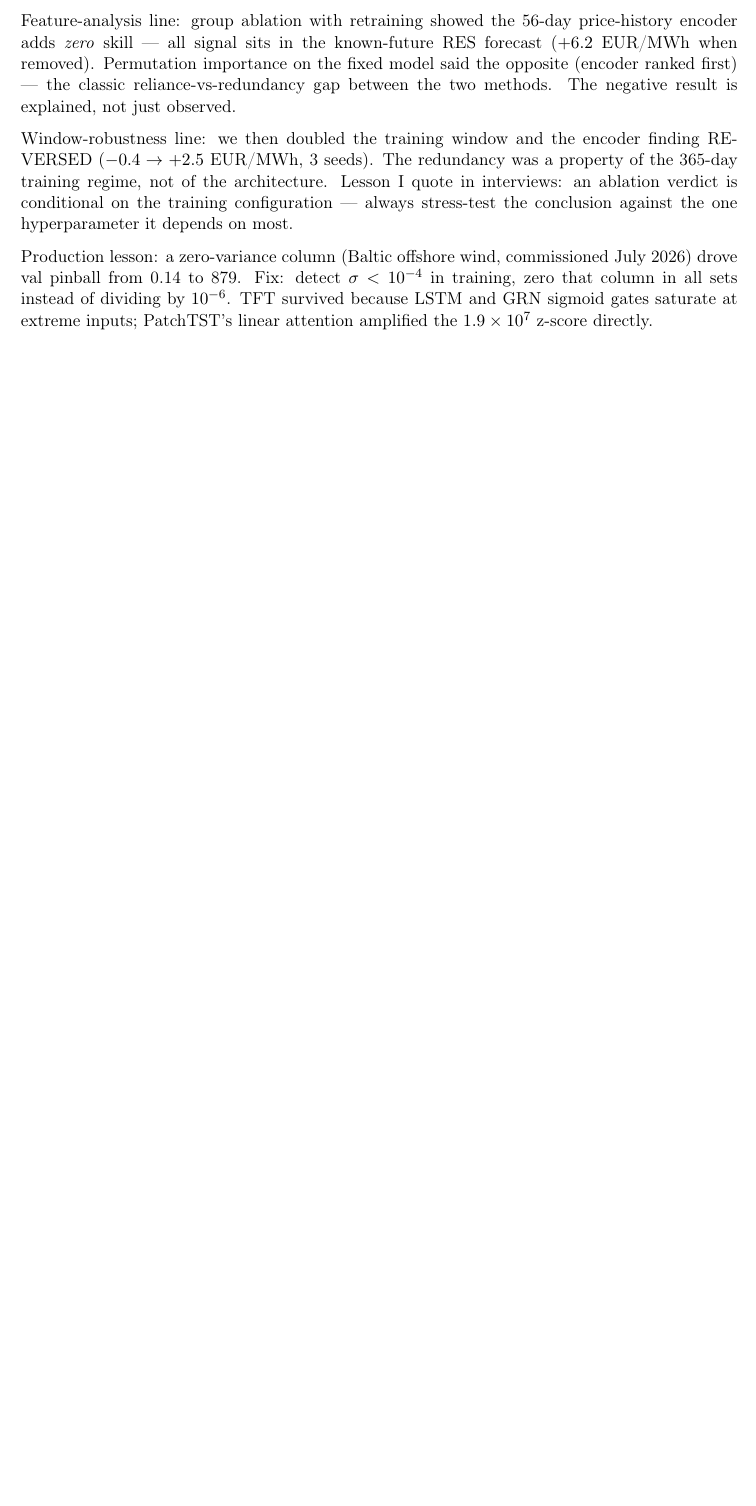
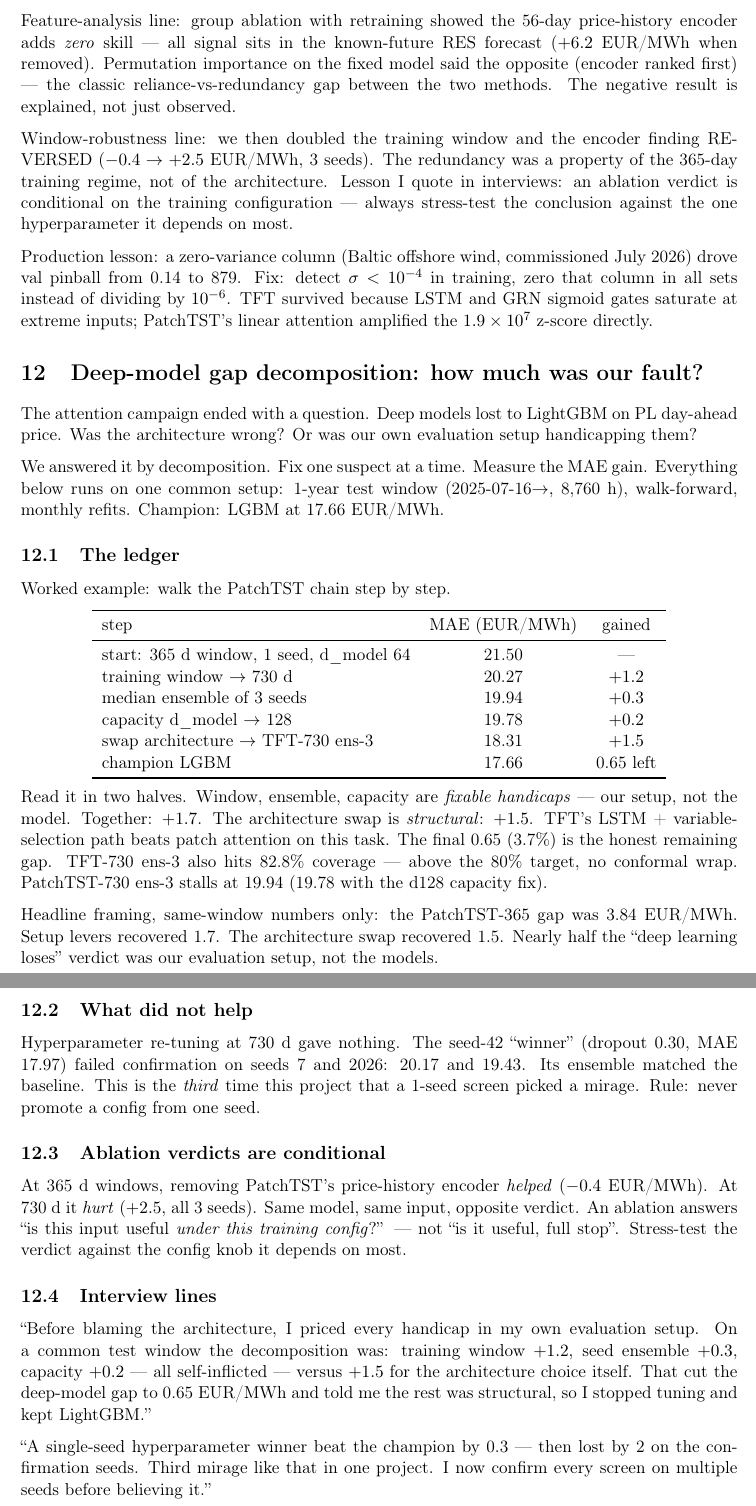
Before and after one commit to barteksarwa/pl-energy-forecast, a LaTeX document (docs/notes/model_selection/main.tex, which reads docs/notes/model_selection/12_deep_gap_decomposition.tex): part of page 21 of 21 before the commit and two parts of pages 21 and 22 of 22 after it, the two joined at a grey line, cut so that both start at the same text, the shorter picture padded with empty space. Compiled offline with pdfLaTeX.

Commit message:
docs: model-selection note 12 — deep gap decomposition

```diff
--- /dev/null
+++ b/docs/notes/model_selection/12_deep_gap_decomposition.tex
@@ -0,0 +1,73 @@
+\section{Deep-model gap decomposition: how much was our fault?}
+
+The attention campaign ended with a question. Deep models lost to
+LightGBM on PL day-ahead price. Was the architecture wrong? Or was our
+own evaluation setup handicapping them?
+
+We answered it by decomposition. Fix one suspect at a time. Measure the
+MAE gain. Everything below runs on one common setup: 1-year test window
+(2025-07-16$\to$, 8,760~h), walk-forward, monthly refits. Champion:
+LGBM at 17.66 EUR/MWh.
+
+\subsection{The ledger}
+
+Worked example: walk the PatchTST chain step by step.
+
+\begin{center}
+\begin{tabular}{lcc}
+\toprule
+step & MAE (EUR/MWh) & gained \\
+\midrule
+start: 365 d window, 1 seed, d\_model 64 & 21.50 & --- \\
+training window $\to$ 730 d & 20.27 & $+1.2$ \\
+median ensemble of 3 seeds & 19.94 & $+0.3$ \\
+capacity d\_model $\to$ 128 & 19.78 & $+0.2$ \\
+swap architecture $\to$ TFT-730 ens-3 & 18.31 & $+1.5$ \\
+champion LGBM & 17.66 & 0.65 left \\
+\bottomrule
+\end{tabular}
+\end{center}
+
+Read it in two halves. Window, ensemble, capacity are \emph{fixable
+handicaps} --- our setup, not the model. Together: $+1.7$. The
+architecture swap is \emph{structural}: $+1.5$. TFT's LSTM +
+variable-selection path beats patch attention on this task. The final
+0.65 (3.7\%) is the honest remaining gap. TFT-730 ens-3 also hits
+82.8\% coverage --- above the 80\% target, no conformal wrap.
+PatchTST-730 ens-3 stalls at 19.94 (19.78 with the d128 capacity fix).
+
+Headline framing, same-window numbers only: the PatchTST-365 gap was
+3.84 EUR/MWh. Setup levers recovered 1.7. The architecture swap
+recovered 1.5. Nearly half the ``deep learning loses'' verdict was our
+evaluation setup, not the models.
+
+\subsection{What did not help}
+
+Hyperparameter re-tuning at 730 d gave nothing. The seed-42
+``winner'' (dropout 0.30, MAE 17.97) failed confirmation on seeds
+7 and 2026: 20.17 and 19.43. Its ensemble matched the baseline. This
+is the \emph{third} time this project that a 1-seed screen picked a
+mirage. Rule: never promote a config from one seed.
+
+\subsection{Ablation verdicts are conditional}
+
+At 365 d windows, removing PatchTST's price-history encoder
+\emph{helped} ($-0.4$ EUR/MWh). At 730 d it \emph{hurt} ($+2.5$,
+all 3 seeds). Same model, same input, opposite verdict. An ablation
+answers ``is this input useful \emph{under this training config}?'' ---
+not ``is it useful, full stop''. Stress-test the verdict against the
+config knob it depends on most.
+
+\subsection{Interview lines}
+
+``Before blaming the architecture, I priced every handicap in my own
+evaluation setup. On a common test window the decomposition was:
+training window $+1.2$, seed ensemble $+0.3$, capacity $+0.2$ ---
+all self-inflicted --- versus $+1.5$ for the architecture choice
+itself. That cut the deep-model gap to 0.65 EUR/MWh and told me the
+rest was structural, so I stopped tuning and kept LightGBM.''
+
+``A single-seed hyperparameter winner beat the champion by 0.3 ---
+then lost by 2 on the confirmation seeds. Third mirage like that in
+one project. I now confirm every screen on multiple seeds before
+believing it.''
```
Also changed, not shown: docs/notes/model_selection/main.tex (+1 -0 lines).
